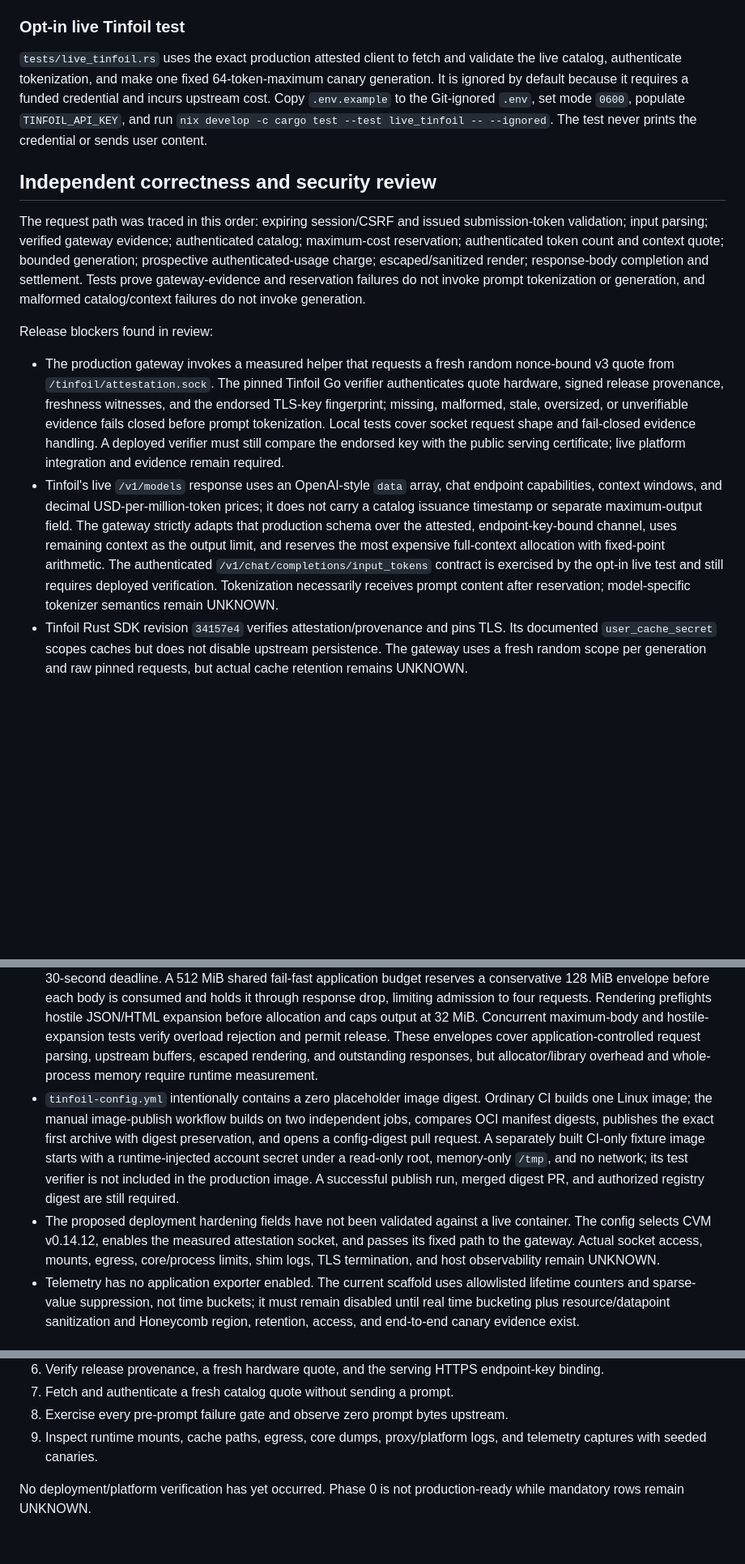
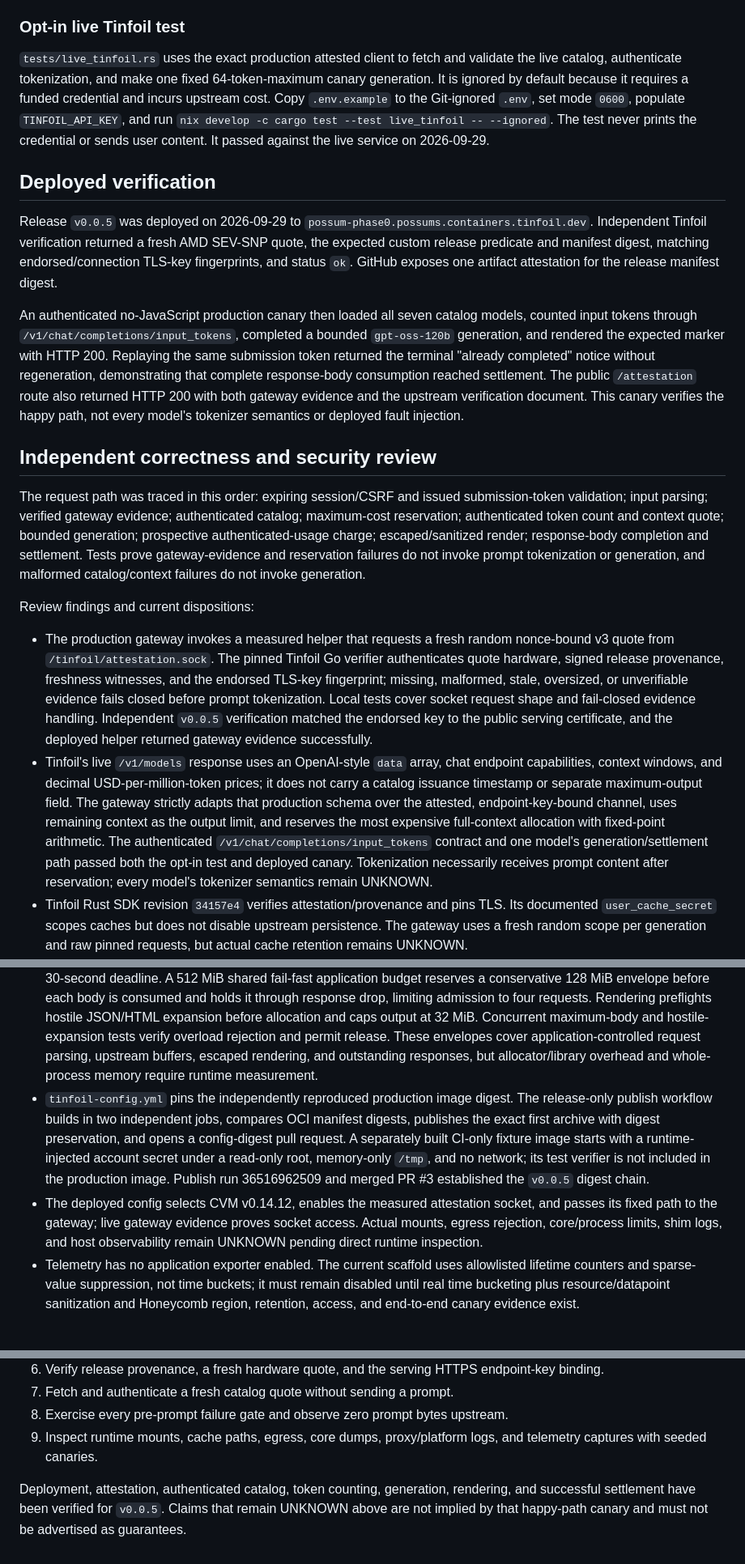
Before and after one commit to ajbt200128/possums, a Markdown page: docs/verification.md, 3 parts joined by grey strips. Shown at 81% size. Drawn GitHub-style; blank space fills up the shorter version.

Commit message:
docs: record v0.0.5 deployment evidence

```diff
--- a/docs/verification.md
+++ b/docs/verification.md
@@ -44,21 +44,27 @@ Crane is pinned to v0.21.0, compatible with the pinned nixpkgs 25.05; lock evalu
 
 ### Opt-in live Tinfoil test
 
-`tests/live_tinfoil.rs` uses the exact production attested client to fetch and validate the live catalog, authenticate tokenization, and make one fixed 64-token-maximum canary generation. It is ignored by default because it requires a funded credential and incurs upstream cost. Copy `.env.example` to the Git-ignored `.env`, set mode `0600`, populate `TINFOIL_API_KEY`, and run `nix develop -c cargo test --test live_tinfoil -- --ignored`. The test never prints the credential or sends user content.
+`tests/live_tinfoil.rs` uses the exact production attested client to fetch and validate the live catalog, authenticate tokenization, and make one fixed 64-token-maximum canary generation. It is ignored by default because it requires a funded credential and incurs upstream cost. Copy `.env.example` to the Git-ignored `.env`, set mode `0600`, populate `TINFOIL_API_KEY`, and run `nix develop -c cargo test --test live_tinfoil -- --ignored`. The test never prints the credential or sends user content. It passed against the live service on 2026-09-29.
+
+## Deployed verification
+
+Release `v0.0.5` was deployed on 2026-09-29 to `possum-phase0.possums.containers.tinfoil.dev`. Independent Tinfoil verification returned a fresh AMD SEV-SNP quote, the expected custom release predicate and manifest digest, matching endorsed/connection TLS-key fingerprints, and status `ok`. GitHub exposes one artifact attestation for the release manifest digest.
+
+An authenticated no-JavaScript production canary then loaded all seven catalog models, counted input tokens through `/v1/chat/completions/input_tokens`, completed a bounded `gpt-oss-120b` generation, and rendered the expected marker with HTTP 200. Replaying the same submission token returned the terminal "already completed" notice without regeneration, demonstrating that complete response-body consumption reached settlement. The public `/attestation` route also returned HTTP 200 with both gateway evidence and the upstream verification document. This canary verifies the happy path, not every model's tokenizer semantics or deployed fault injection.
 
 ## Independent correctness and security review
 
 The request path was traced in this order: expiring session/CSRF and issued submission-token validation; input parsing; verified gateway evidence; authenticated catalog; maximum-cost reservation; authenticated token count and context quote; bounded generation; prospective authenticated-usage charge; escaped/sanitized render; response-body completion and settlement. Tests prove gateway-evidence and reservation failures do not invoke prompt tokenization or generation, and malformed catalog/context failures do not invoke generation.
 
-Release blockers found in review:
+Review findings and current dispositions:
 
-- The production gateway invokes a measured helper that requests a fresh random nonce-bound v3 quote from `/tinfoil/attestation.sock`. The pinned Tinfoil Go verifier authenticates quote hardware, signed release provenance, freshness witnesses, and the endorsed TLS-key fingerprint; missing, malformed, stale, oversized, or unverifiable evidence fails closed before prompt tokenization. Local tests cover socket request shape and fail-closed evidence handling. A deployed verifier must still compare the endorsed key with the public serving certificate; live platform integration and evidence remain required.
-- Tinfoil's live `/v1/models` response uses an OpenAI-style `data` array, chat endpoint capabilities, context windows, and decimal USD-per-million-token prices; it does not carry a catalog issuance timestamp or separate maximum-output field. The gateway strictly adapts that production schema over the attested, endpoint-key-bound channel, uses remaining context as the output limit, and reserves the most expensive full-context allocation with fixed-point arithmetic. The authenticated `/v1/chat/completions/input_tokens` contract is exercised by the opt-in live test and still requires deployed verification. Tokenization necessarily receives prompt content after reservation; model-specific tokenizer semantics remain UNKNOWN.
+- The production gateway invokes a measured helper that requests a fresh random nonce-bound v3 quote from `/tinfoil/attestation.sock`. The pinned Tinfoil Go verifier authenticates quote hardware, signed release provenance, freshness witnesses, and the endorsed TLS-key fingerprint; missing, malformed, stale, oversized, or unverifiable evidence fails closed before prompt tokenization. Local tests cover socket request shape and fail-closed evidence handling. Independent `v0.0.5` verification matched the endorsed key to the public serving certificate, and the deployed helper returned gateway evidence successfully.
+- Tinfoil's live `/v1/models` response uses an OpenAI-style `data` array, chat endpoint capabilities, context windows, and decimal USD-per-million-token prices; it does not carry a catalog issuance timestamp or separate maximum-output field. The gateway strictly adapts that production schema over the attested, endpoint-key-bound channel, uses remaining context as the output limit, and reserves the most expensive full-context allocation with fixed-point arithmetic. The authenticated `/v1/chat/completions/input_tokens` contract and one model's generation/settlement path passed both the opt-in test and deployed canary. Tokenization necessarily receives prompt content after reservation; every model's tokenizer semantics remain UNKNOWN.
 - Tinfoil Rust SDK revision `34157e4` verifies attestation/provenance and pins TLS. Its documented `user_cache_secret` scopes caches but does not disable upstream persistence. The gateway uses a fresh random scope per generation and raw pinned requests, but actual cache retention remains UNKNOWN.
 - Settlement occurs when the complete response body is consumed by the HTTP transport. Reservation ownership remains attached to the body: cancellation, panic, body error, or abandonment before completion refunds, while complete consumption settles the authenticated usage exactly once and releases the unused reservation. Local unconsumed-response drop, socket-disconnect, and settlement/refund race tests cover the boundary. Transport completion is not proof of browser receipt, and a later disconnect may still charge the user. Deployed write-failure injection remains required.
 - Upstream response bodies are incrementally capped under one send-and-body deadline. Local HTTP peers test chunked and absent lengths, declared and streamed oversize bodies, and a body stalled after headers. The application server enforces connection admission, header count/buffer/deadline, and an 8 MiB body under one total 30-second deadline. A 512 MiB shared fail-fast application budget reserves a conservative 128 MiB envelope before each body is consumed and holds it through response drop, limiting admission to four requests. Rendering preflights hostile JSON/HTML expansion before allocation and caps output at 32 MiB. Concurrent maximum-body and hostile-expansion tests verify overload rejection and permit release. These envelopes cover application-controlled request parsing, upstream buffers, escaped rendering, and outstanding responses, but allocator/library overhead and whole-process memory require runtime measurement.
-- `tinfoil-config.yml` intentionally contains a zero placeholder image digest. Ordinary CI builds one Linux image; the manual image-publish workflow builds on two independent jobs, compares OCI manifest digests, publishes the exact first archive with digest preservation, and opens a config-digest pull request. A separately built CI-only fixture image starts with a runtime-injected account secret under a read-only root, memory-only `/tmp`, and no network; its test verifier is not included in the production image. A successful publish run, merged digest PR, and authorized registry digest are still required.
-- The proposed deployment hardening fields have not been validated against a live container. The config selects CVM v0.14.12, enables the measured attestation socket, and passes its fixed path to the gateway. Actual socket access, mounts, egress, core/process limits, shim logs, TLS termination, and host observability remain UNKNOWN.
+- `tinfoil-config.yml` pins the independently reproduced production image digest. The release-only publish workflow builds in two independent jobs, compares OCI manifest digests, publishes the exact first archive with digest preservation, and opens a config-digest pull request. A separately built CI-only fixture image starts with a runtime-injected account secret under a read-only root, memory-only `/tmp`, and no network; its test verifier is not included in the production image. Publish run 36516962509 and merged PR #3 established the `v0.0.5` digest chain.
+- The deployed config selects CVM v0.14.12, enables the measured attestation socket, and passes its fixed path to the gateway; live gateway evidence proves socket access. Actual mounts, egress rejection, core/process limits, shim logs, and host observability remain UNKNOWN pending direct runtime inspection.
 - Telemetry has no application exporter enabled. The current scaffold uses allowlisted lifetime counters and sparse-value suppression, not time buckets; it must remain disabled until real time bucketing plus resource/datapoint sanitization and Honeycomb region, retention, access, and end-to-end canary evidence exist.
 
 ## Prior finding disposition
@@ -89,4 +95,4 @@ Release blockers found in review:
 8. Exercise every pre-prompt failure gate and observe zero prompt bytes upstream.
 9. Inspect runtime mounts, cache paths, egress, core dumps, proxy/platform logs, and telemetry captures with seeded canaries.
 
-No deployment/platform verification has yet occurred. Phase 0 is not production-ready while mandatory rows remain UNKNOWN.
+Deployment, attestation, authenticated catalog, token counting, generation, rendering, and successful settlement have been verified for `v0.0.5`. Claims that remain UNKNOWN above are not implied by that happy-path canary and must not be advertised as guarantees.
```
Also changed, not shown: other parts of docs/verification.md (+5 -5 lines).
